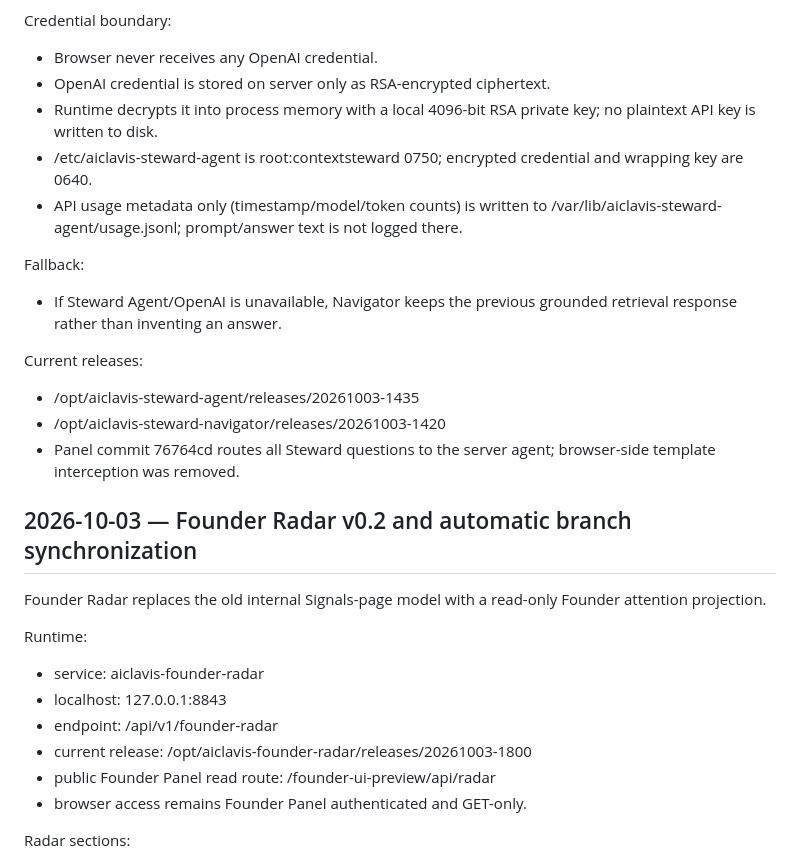
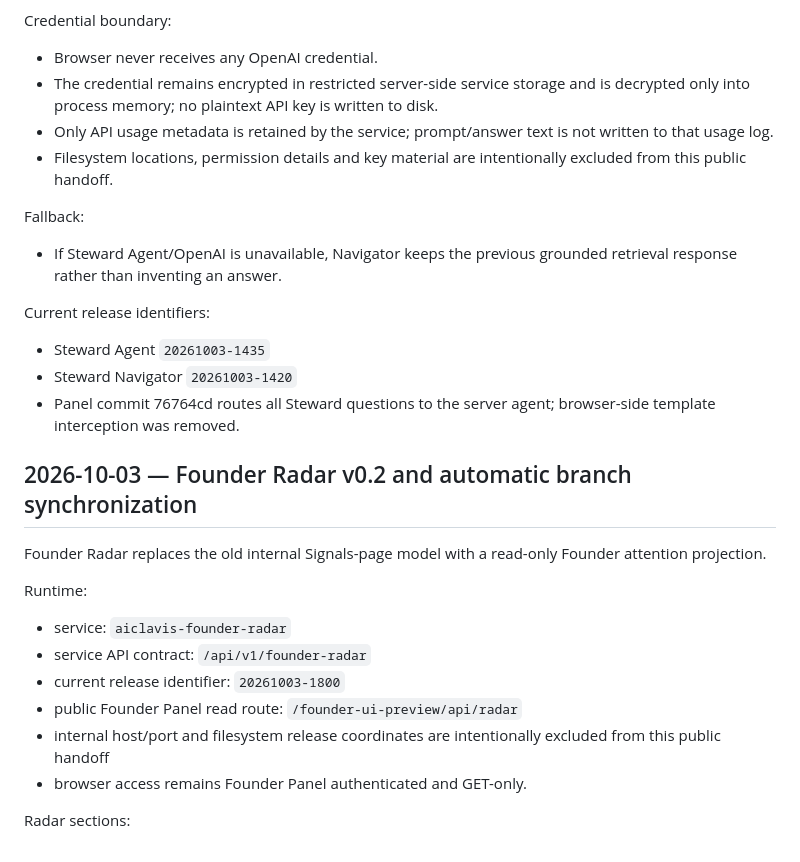
Before and after one commit to danyka-icam/icam-founder-panel, a Markdown page: PANEL_HANDOFF.md, the part around one of its changes. Drawn GitHub-style.

```diff
--- a/PANEL_HANDOFF.md
+++ b/PANEL_HANDOFF.md
@@ -494,17 +486,16 @@ Agent contract:
 
 Credential boundary:
 - Browser never receives any OpenAI credential.
-- OpenAI credential is stored on server only as RSA-encrypted ciphertext.
-- Runtime decrypts it into process memory with a local 4096-bit RSA private key; no plaintext API key is written to disk.
-- /etc/aiclavis-steward-agent is root:contextsteward 0750; encrypted credential and wrapping key are 0640.
-- API usage metadata only (timestamp/model/token counts) is written to /var/lib/aiclavis-steward-agent/usage.jsonl; prompt/answer text is not logged there.
+- The credential remains encrypted in restricted server-side service storage and is decrypted only into process memory; no plaintext API key is written to disk.
+- Only API usage metadata is retained by the service; prompt/answer text is not written to that usage log.
+- Filesystem locations, permission details and key material are intentionally excluded from this public handoff.
 
 Fallback:
 - If Steward Agent/OpenAI is unavailable, Navigator keeps the previous grounded retrieval response rather than inventing an answer.
 
-Current releases:
-- /opt/aiclavis-steward-agent/releases/20261003-1435
-- /opt/aiclavis-steward-navigator/releases/20261003-1420
+Current release identifiers:
+- Steward Agent `20261003-1435`
+- Steward Navigator `20261003-1420`
 - Panel commit 76764cd routes all Steward questions to the server agent; browser-side template interception was removed.
 
 ## 2026-10-03 — Founder Radar v0.2 and automatic branch synchronization
@@ -512,11 +503,11 @@ Current releases:
 Founder Radar replaces the old internal Signals-page model with a read-only Founder attention projection.
 
 Runtime:
-- service: aiclavis-founder-radar
-- localhost: 127.0.0.1:8843
-- endpoint: /api/v1/founder-radar
-- current release: /opt/aiclavis-founder-radar/releases/20261003-1800
-- public Founder Panel read route: /founder-ui-preview/api/radar
+- service: `aiclavis-founder-radar`
+- service API contract: `/api/v1/founder-radar`
+- current release identifier: `20261003-1800`
+- public Founder Panel read route: `/founder-ui-preview/api/radar`
+- internal host/port and filesystem release coordinates are intentionally excluded from this public handoff
 - browser access remains Founder Panel authenticated and GET-only.
 
 Radar sections:
```
Also changed, not shown: other parts of PANEL_HANDOFF.md (+14 -22 lines).
